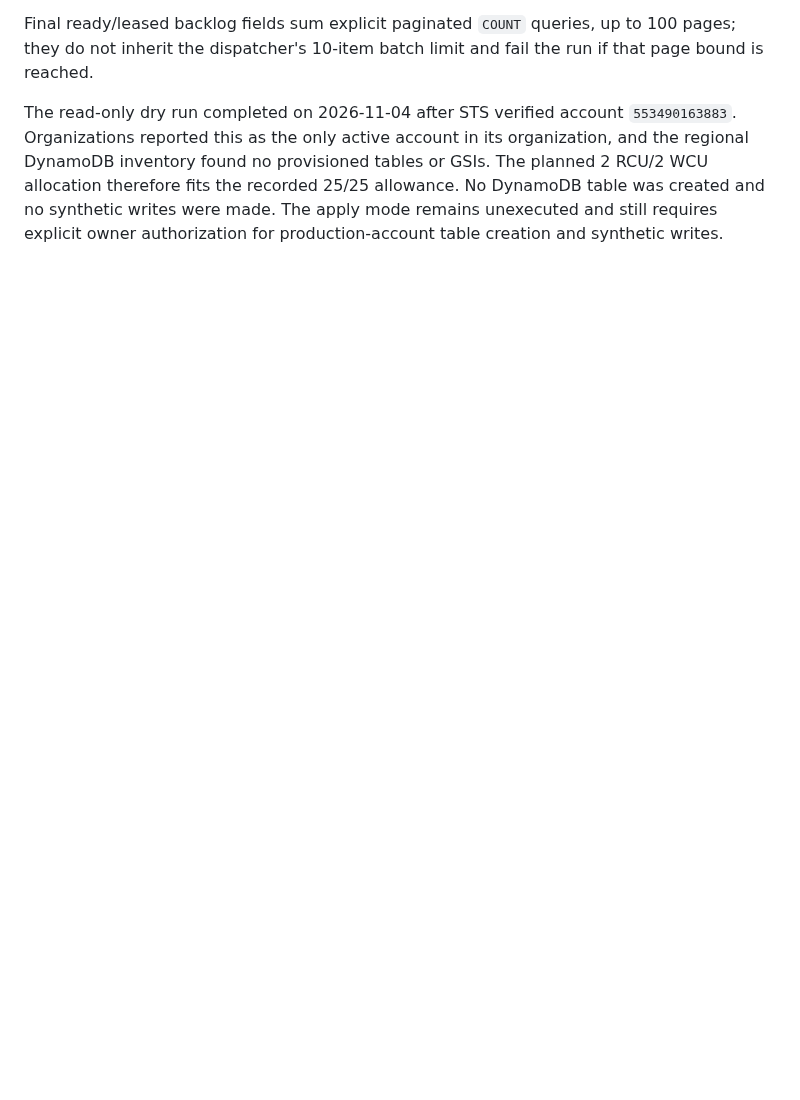
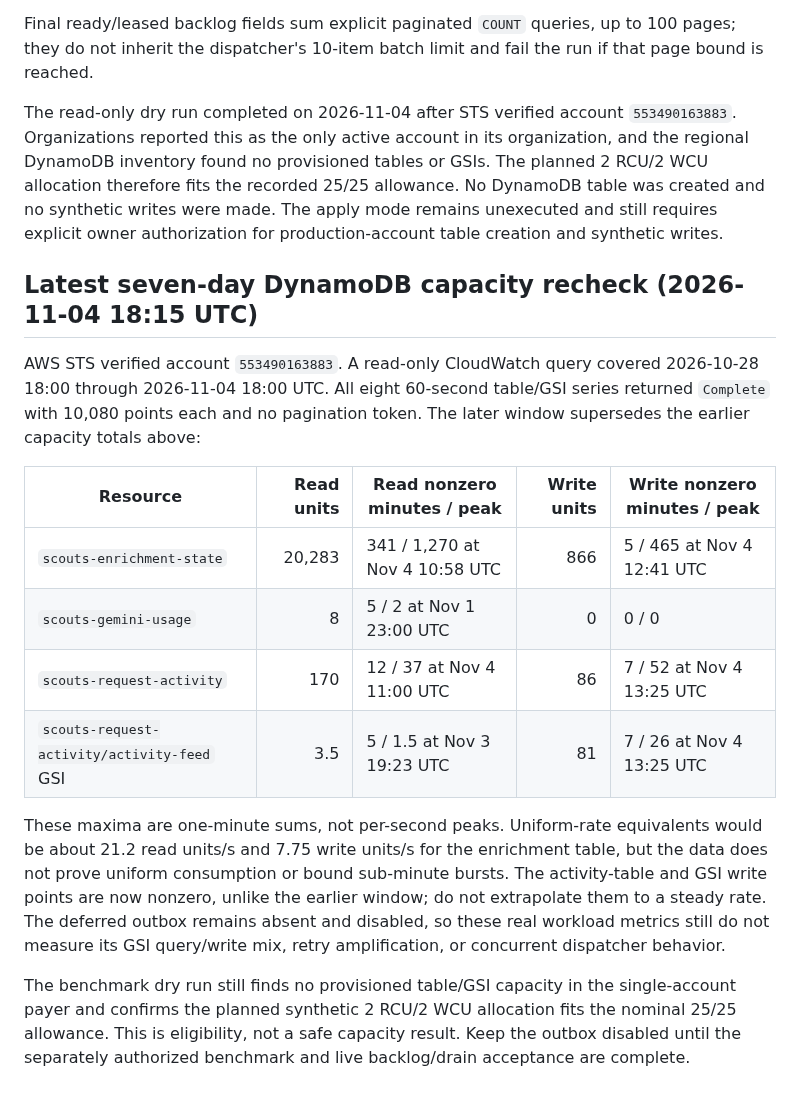
Before and after one commit to antonio1000homens/scouts, a Markdown page: docs/issue-174-deferred-refresh-design.md, the part around the change. GitHub-like rendering; blank space fills up the shorter version.

Commit message:
docs(#174): refresh DynamoDB capacity readback

```diff
--- a/docs/issue-174-deferred-refresh-design.md
+++ b/docs/issue-174-deferred-refresh-design.md
@@ -255,3 +255,32 @@ or GSIs. The planned 2 RCU/2 WCU allocation therefore fits the recorded 25/25
 allowance. No DynamoDB table was created and no synthetic writes were made.
 The apply mode remains unexecuted and still requires explicit owner
 authorization for production-account table creation and synthetic writes.
+
+## Latest seven-day DynamoDB capacity recheck (2026-11-04 18:15 UTC)
+
+AWS STS verified account `553490163883`. A read-only CloudWatch query covered
+2026-10-28 18:00 through 2026-11-04 18:00 UTC. All eight 60-second table/GSI
+series returned `Complete` with 10,080 points each and no pagination token.
+The later window supersedes the earlier capacity totals above:
+
+| Resource | Read units | Read nonzero minutes / peak | Write units | Write nonzero minutes / peak |
+| --- | ---: | --- | ---: | --- |
+| `scouts-enrichment-state` | 20,283 | 341 / 1,270 at Nov 4 10:58 UTC | 866 | 5 / 465 at Nov 4 12:41 UTC |
+| `scouts-gemini-usage` | 8 | 5 / 2 at Nov 1 23:00 UTC | 0 | 0 / 0 |
+| `scouts-request-activity` | 170 | 12 / 37 at Nov 4 11:00 UTC | 86 | 7 / 52 at Nov 4 13:25 UTC |
+| `scouts-request-activity/activity-feed` GSI | 3.5 | 5 / 1.5 at Nov 3 19:23 UTC | 81 | 7 / 26 at Nov 4 13:25 UTC |
+
+These maxima are one-minute sums, not per-second peaks. Uniform-rate equivalents
+would be about 21.2 read units/s and 7.75 write units/s for the enrichment
+table, but the data does not prove uniform consumption or bound sub-minute
+bursts. The activity-table and GSI write points are now nonzero, unlike the
+earlier window; do not extrapolate them to a steady rate. The deferred outbox
+remains absent and disabled, so these real workload metrics still do not
+measure its GSI query/write mix, retry amplification, or concurrent dispatcher
+behavior.
+
+The benchmark dry run still finds no provisioned table/GSI capacity in the
+single-account payer and confirms the planned synthetic 2 RCU/2 WCU allocation
+fits the nominal 25/25 allowance. This is eligibility, not a safe capacity
+result. Keep the outbox disabled until the separately authorized benchmark and
+live backlog/drain acceptance are complete.
```
